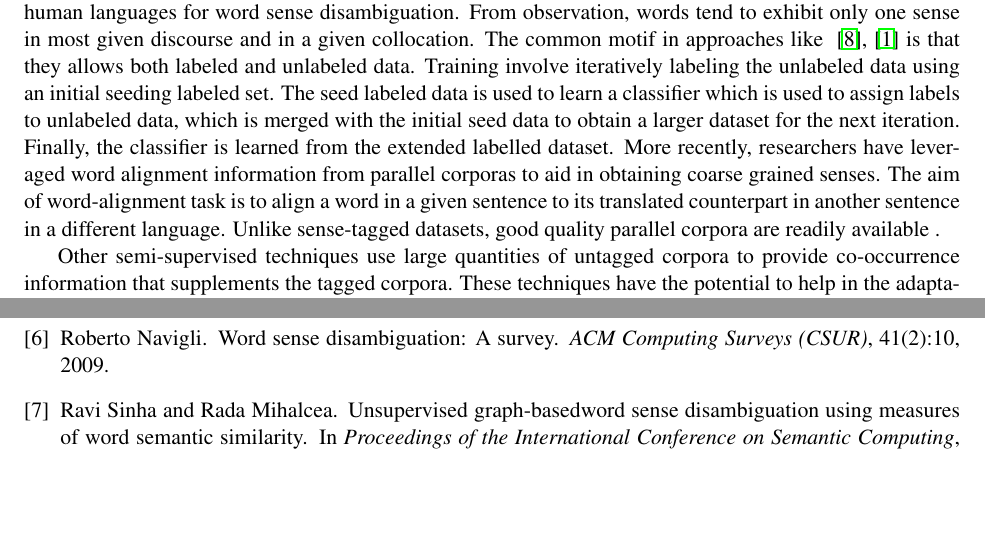
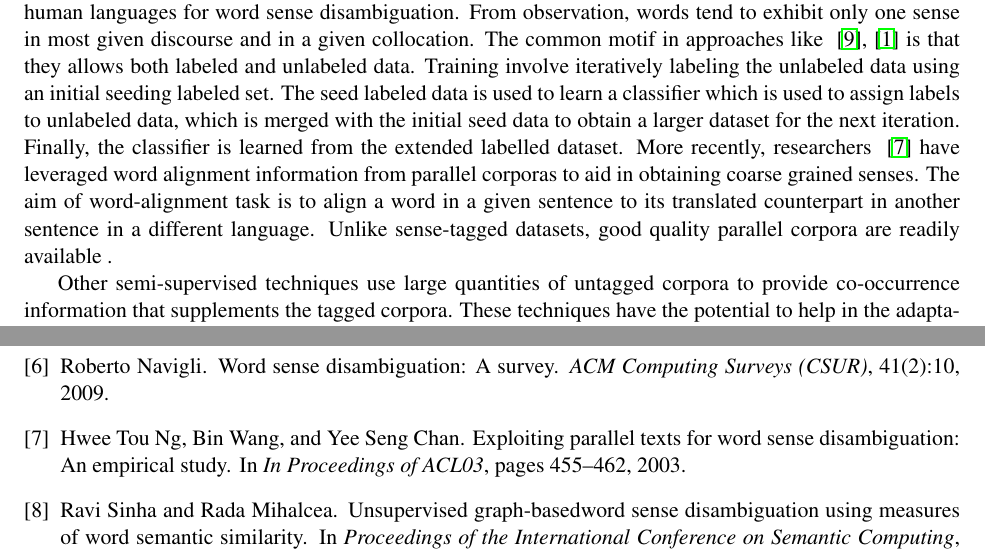
Before and after one commit to penghaoruo/WSD, a LaTeX paper (report/CS446projCheckIn.tex, which reads report/CS446projCheckIn.bib): two parts of pages 2 and 4 of 4, joined at a grey line, cut so that both start at the same text, the shorter picture padded with empty space. Compiled offline with pdfLaTeX.

Commit message:
Added refs

```diff
--- a/report/CS446projCheckIn.bib
+++ b/report/CS446projCheckIn.bib
@@ -70,3 +70,11 @@
  publisher = {IEEE Computer Society},
  address = {Washington, DC, USA},
 }
+
+@INPROCEEDINGS{Ng,
+author = {Hwee Tou Ng and Bin Wang and Yee Seng Chan},
+title = {Exploiting Parallel Texts for Word Sense Disambiguation: An Empirical Study},
+booktitle = {In Proceedings of ACL03},
+year = {2003},
+pages = {455--462}
+}
--- a/report/CS446projCheckIn.tex
+++ b/report/CS446projCheckIn.tex
@@ -72,7 +72,7 @@ WSD is a key component for natural language processing systems which involves se
 WSD has been described as an AI-complete problem~\cite{mallery1988thinking}. Researchers have done much progress to WSD problem achieving sufficiently high levels of accuracy on a variety of word types and ambiguities. A rich variety of techniques have been used, from dictionary-based methods~\cite{mihalcea2007using} that use the knowledge encoded in lexical resources, to supervised machine learning methods~\cite{manning1999foundations} in which a classifier is trained for each distinct word on a corpus of manually sense-annotated examples, to completely unsupervised methods~\cite{yarowsky1995unsupervised} that cluster occurrences of words, thereby inducing word senses.
 
 Supervised learning approaches have been remarkably successful for performing word sense disambiguation. But the lack of sense-tagged data poses a severe bottleneck. To address this problem, researchers have resorted to semi-supervised learning algorithms. The Yarowsky algorithm~\cite{yarowsky1995unsupervised} was an early example of such an algorithm. It uses the `One sense per collocation' and the `One sense per discourse' properties of human languages for word sense disambiguation. From observation, words tend to exhibit only one sense in most given discourse and in a given collocation. The common motif in approaches like ~\cite{yarowsky1995unsupervised},~\cite{le2008semi} is that they allows both labeled and unlabeled data. Training involve iteratively labeling the unlabeled data using an initial seeding labeled set. The seed labeled data is used to learn a classifier which is used to assign labels to unlabeled data, which is merged with the initial seed data to obtain a larger dataset for the next iteration. Finally, the classifier is learned from the extended labelled dataset.
-More recently, researchers have leveraged word alignment information from parallel corporas to aid in obtaining coarse grained senses. The aim of word-alignment task is to align a word in a given sentence to its translated counterpart in another sentence in a different language. Unlike sense-tagged datasets, good quality parallel corpora are readily available .
+More recently, researchers ~\cite{Ng} have leveraged word alignment information from parallel corporas to aid in obtaining coarse grained senses. The aim of word-alignment task is to align a word in a given sentence to its translated counterpart in another sentence in a different language. Unlike sense-tagged datasets, good quality parallel corpora are readily available .
 
 %The bootstrapping approach starts from a small amount of seed data for each word: either manually tagged training examples or a small number of surefire decision rules (e.g., `play' in the context of `bass' almost always indicates the musical instrument). The seeds are used to train an initial classifier, using any supervised method. This classifier is then used on the untagged portion of the corpus to extract a larger training set, in which only the most confident classifications are included. The process repeats, each new classifier being trained on a successively larger training corpus, until the whole corpus is consumed, or until a given maximum number of iterations is reached.
 
```
Also changed, not shown: report/CS446projCheckIn.bbl, report/CS446projCheckIn.pdf, report/CS446projProposal.bbl (added), report/CS446projCheckIn.tex (2 more changed lines), 4 other files.
